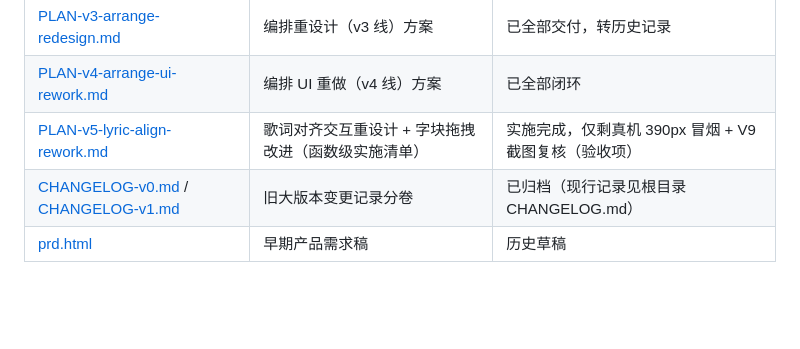
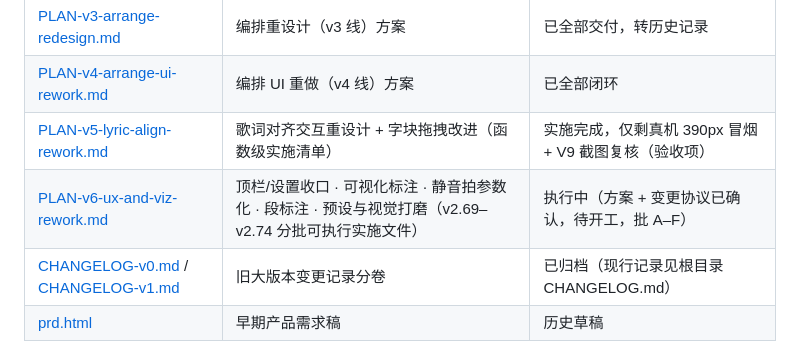
Before and after one commit to chj0124/beatsight, a Markdown page: docs/README.md, the part around the change. GitHub-like rendering; blank space fills up the shorter version.

```diff
--- a/docs/README.md
+++ b/docs/README.md
@@ -33,6 +33,7 @@
 | [PLAN-v3-arrange-redesign.md](PLAN-v3-arrange-redesign.md) | 编排重设计（v3 线）方案 | 已全部交付，转历史记录 |
 | [PLAN-v4-arrange-ui-rework.md](PLAN-v4-arrange-ui-rework.md) | 编排 UI 重做（v4 线）方案 | 已全部闭环 |
 | [PLAN-v5-lyric-align-rework.md](PLAN-v5-lyric-align-rework.md) | 歌词对齐交互重设计 + 字块拖拽改进（函数级实施清单） | 实施完成，仅剩真机 390px 冒烟 + V9 截图复核（验收项） |
+| [PLAN-v6-ux-and-viz-rework.md](PLAN-v6-ux-and-viz-rework.md) | 顶栏/设置收口 · 可视化标注 · 静音拍参数化 · 段标注 · 预设与视觉打磨（v2.69–v2.74 分批可执行实施文件） | 执行中（方案 + 变更协议已确认，待开工，批 A–F） |
 | [CHANGELOG-v0.md](CHANGELOG-v0.md) / [CHANGELOG-v1.md](CHANGELOG-v1.md) | 旧大版本变更记录分卷 | 已归档（现行记录见根目录 CHANGELOG.md） |
 | [prd.html](prd.html) | 早期产品需求稿 | 历史草稿 |
 
```
Also changed, not shown: docs/PLAN-v6-ux-and-viz-rework.md (added, +294 -0 lines).
